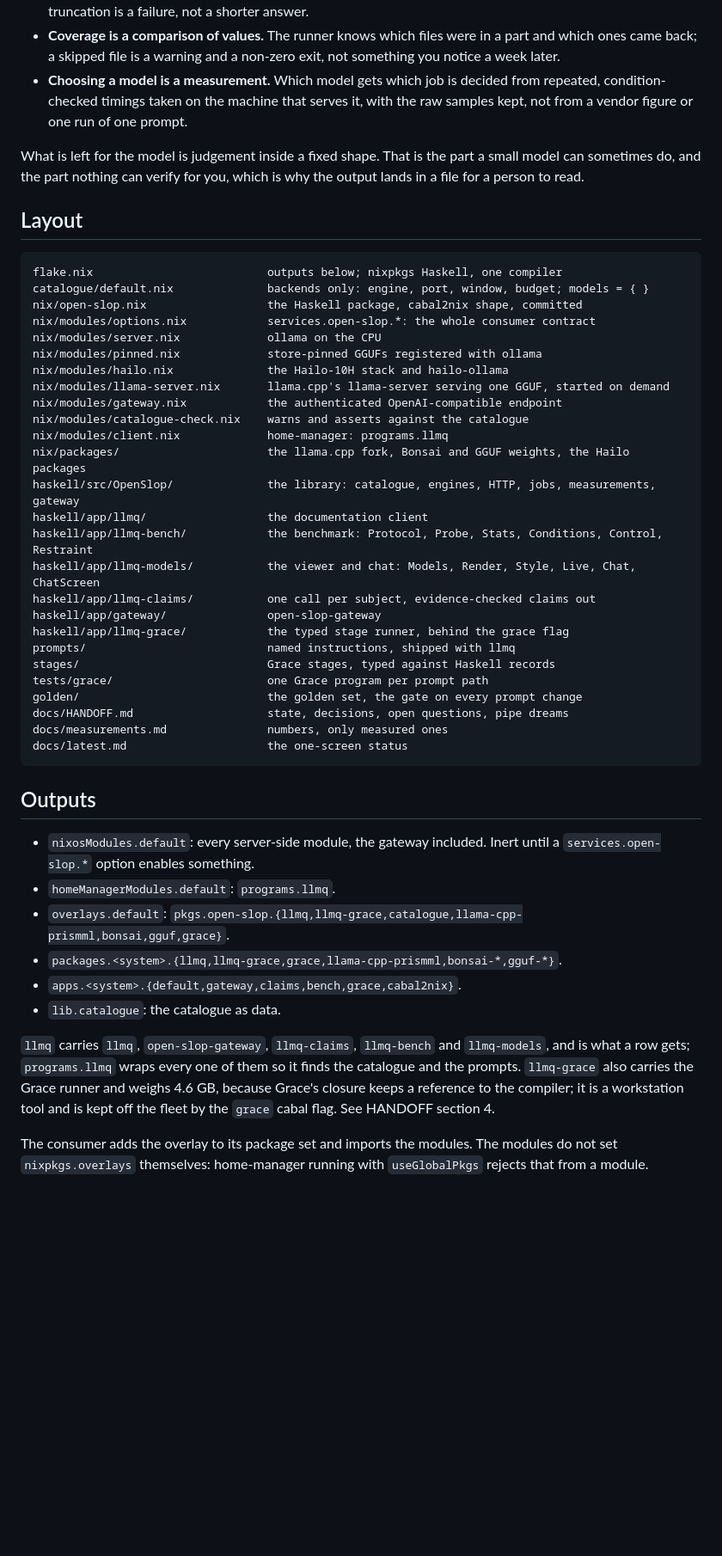
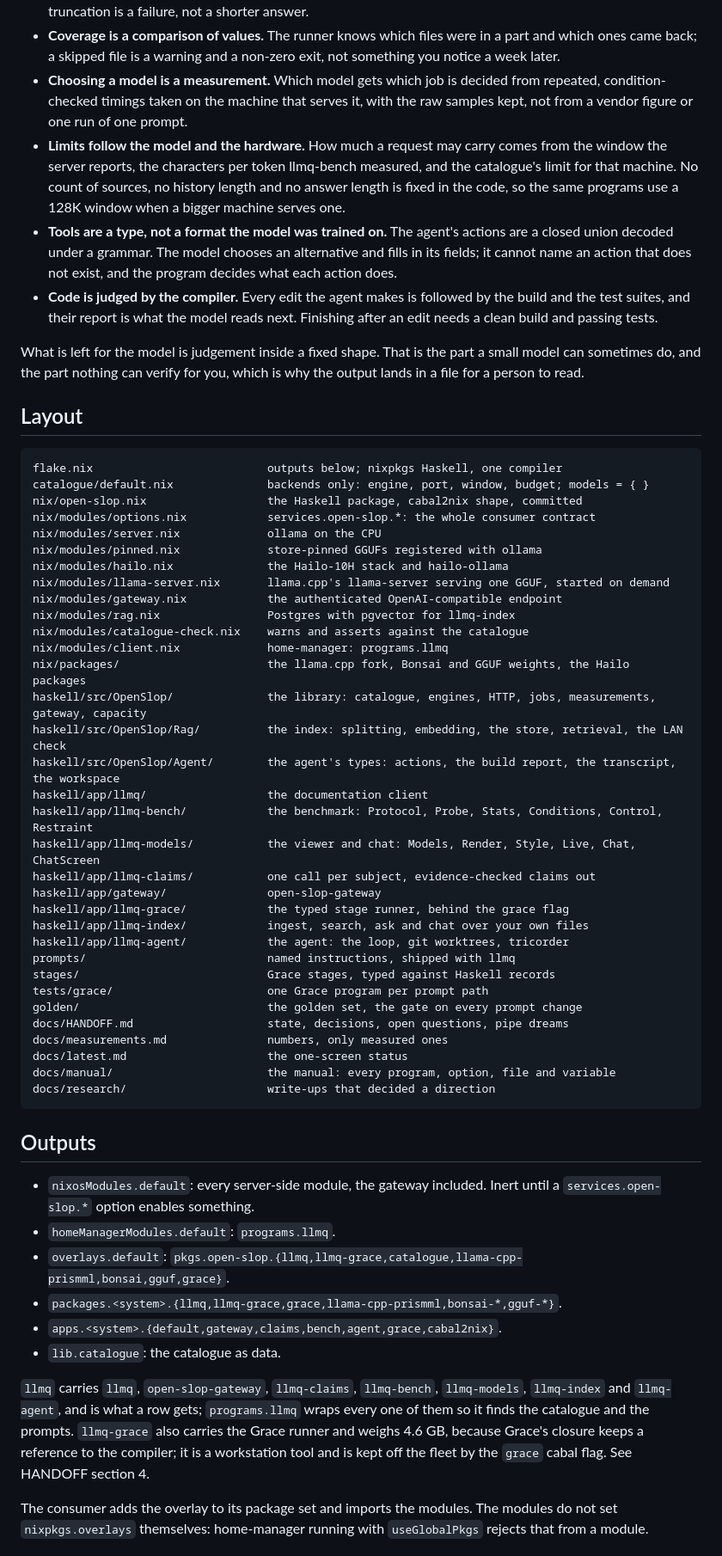
Before and after one commit to harryprayiv/open-slop, a Markdown page: README.md, the part around one of its changes. Shown at 86% size. Drawn GitHub-style; blank space fills up the shorter version.

````diff
--- a/README.md
+++ b/README.md
@@ -14,6 +16,9 @@ A 7B model on a Raspberry Pi is unreliable in a specific, boring way: it wanders
 - **Every window is checked twice.** Input bytes before sending, the server's own prompt count after. Silent truncation is a failure, not a shorter answer.
 - **Coverage is a comparison of values.** The runner knows which files were in a part and which ones came back; a skipped file is a warning and a non-zero exit, not something you notice a week later.
 - **Choosing a model is a measurement.** Which model gets which job is decided from repeated, condition-checked timings taken on the machine that serves it, with the raw samples kept, not from a vendor figure or one run of one prompt.
+- **Limits follow the model and the hardware.** How much a request may carry comes from the window the server reports, the characters per token llmq-bench measured, and the catalogue's limit for that machine. No count of sources, no history length and no answer length is fixed in the code, so the same programs use a 128K window when a bigger machine serves one.
+- **Tools are a type, not a format the model was trained on.** The agent's actions are a closed union decoded under a grammar. The model chooses an alternative and fills in its fields; it cannot name an action that does not exist, and the program decides what each action does.
+- **Code is judged by the compiler.** Every edit the agent makes is followed by the build and the test suites, and their report is what the model reads next. Finishing after an edit needs a clean build and passing tests.
 
 What is left for the model is judgement inside a fixed shape. That is the part a small model can sometimes do, and the part nothing can verify for you, which is why the output lands in a file for a person to read.
 
@@ -29,16 +34,21 @@ nix/modules/pinned.nix             store-pinned GGUFs registered with ollama
 nix/modules/hailo.nix              the Hailo-10H stack and hailo-ollama
 nix/modules/llama-server.nix       llama.cpp's llama-server serving one GGUF, started on demand
 nix/modules/gateway.nix            the authenticated OpenAI-compatible endpoint
+nix/modules/rag.nix                Postgres with pgvector for llmq-index
 nix/modules/catalogue-check.nix    warns and asserts against the catalogue
 nix/modules/client.nix             home-manager: programs.llmq
 nix/packages/                      the llama.cpp fork, Bonsai and GGUF weights, the Hailo packages
-haskell/src/OpenSlop/              the library: catalogue, engines, HTTP, jobs, measurements, gateway
+haskell/src/OpenSlop/              the library: catalogue, engines, HTTP, jobs, measurements, gateway, capacity
+haskell/src/OpenSlop/Rag/          the index: splitting, embedding, the store, retrieval, the LAN check
+haskell/src/OpenSlop/Agent/        the agent's types: actions, the build report, the transcript, the workspace
 haskell/app/llmq/                  the documentation client
 haskell/app/llmq-bench/            the benchmark: Protocol, Probe, Stats, Conditions, Control, Restraint
 haskell/app/llmq-models/           the viewer and chat: Models, Render, Style, Live, Chat, ChatScreen
 haskell/app/llmq-claims/           one call per subject, evidence-checked claims out
 haskell/app/gateway/               open-slop-gateway
 haskell/app/llmq-grace/            the typed stage runner, behind the grace flag
+haskell/app/llmq-index/            ingest, search, ask and chat over your own files
+haskell/app/llmq-agent/            the agent: the loop, git worktrees, tricorder
 prompts/                           named instructions, shipped with llmq
 stages/                            Grace stages, typed against Haskell records
 tests/grace/                       one Grace program per prompt path
@@ -46,6 +56,8 @@ golden/                            the golden set, the gate on every prompt chan
 docs/HANDOFF.md                    state, decisions, open questions, pipe dreams
 docs/measurements.md               numbers, only measured ones
 docs/latest.md                     the one-screen status
+docs/manual/                       the manual: every program, option, file and variable
+docs/research/                     write-ups that decided a direction
 ```
 
 ## Outputs
@@ -54,10 +66,10 @@ docs/latest.md                     the one-screen status
 - `homeManagerModules.default`: `programs.llmq`.
 - `overlays.default`: `pkgs.open-slop.{llmq,llmq-grace,catalogue,llama-cpp-prismml,bonsai,gguf,grace}`.
 - `packages.<system>.{llmq,llmq-grace,grace,llama-cpp-prismml,bonsai-*,gguf-*}`.
-- `apps.<system>.{default,gateway,claims,bench,grace,cabal2nix}`.
+- `apps.<system>.{default,gateway,claims,bench,agent,grace,cabal2nix}`.
 - `lib.catalogue`: the catalogue as data.
 
-`llmq` carries `llmq`, `open-slop-gateway`, `llmq-claims`, `llmq-bench` and `llmq-models`, and is what a row gets; `programs.llmq` wraps every one of them so it finds the catalogue and the prompts. `llmq-grace` also carries the Grace runner and weighs 4.6 GB, because Grace's closure keeps a reference to the compiler; it is a workstation tool and is kept off the fleet by the `grace` cabal flag. See HANDOFF section 4.
+`llmq` carries `llmq`, `open-slop-gateway`, `llmq-claims`, `llmq-bench`, `llmq-models`, `llmq-index` and `llmq-agent`, and is what a row gets; `programs.llmq` wraps every one of them so it finds the catalogue and the prompts. `llmq-grace` also carries the Grace runner and weighs 4.6 GB, because Grace's closure keeps a reference to the compiler; it is a workstation tool and is kept off the fleet by the `grace` cabal flag. See HANDOFF section 4.
 
 The consumer adds the overlay to its package set and imports the modules. The modules do not set `nixpkgs.overlays` themselves: home-manager running with `useGlobalPkgs` rejects that from a module.
 
````
Also changed, not shown: other parts of README.md (+39 -56 lines), docs/manual/README1.md (deleted, +0 -45 lines).
